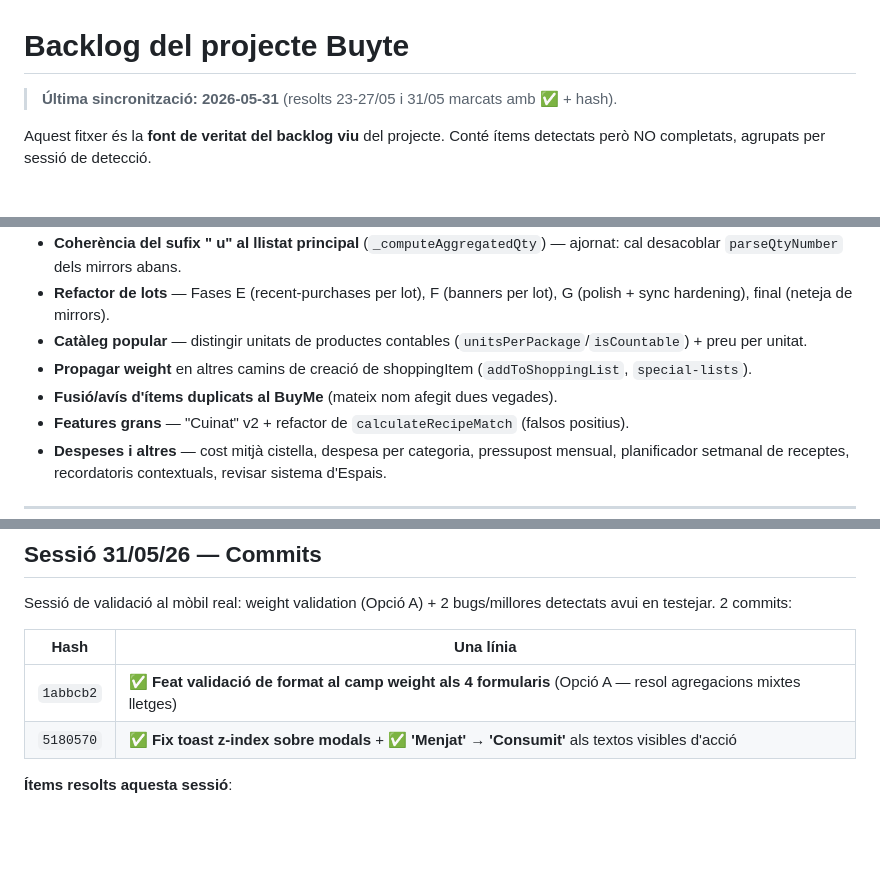
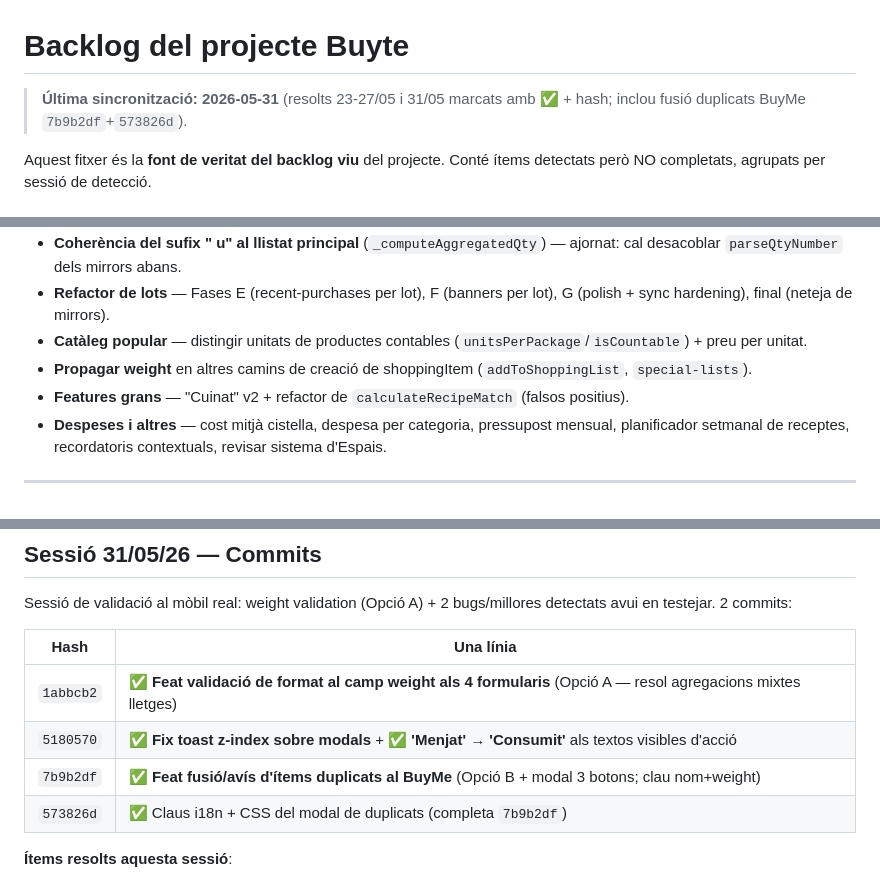
Before and after one commit to Luchinrok/Buyte, a Markdown page: memory/BACKLOG.md, 3 parts joined by grey strips. GitHub-like rendering; blank space fills up the shorter version.

Commit message:
docs(backlog): marcar fusió duplicats BuyMe com a resolt — 7b9b2df + 573826d

```diff
--- a/memory/BACKLOG.md
+++ b/memory/BACKLOG.md
@@ -1,6 +1,6 @@
 # Backlog del projecte Buyte
 
-> **Última sincronització: 2026-05-31** (resolts 23-27/05 i 31/05 marcats amb ✅ + hash).
+> **Última sincronització: 2026-05-31** (resolts 23-27/05 i 31/05 marcats amb ✅ + hash; inclou fusió duplicats BuyMe `7b9b2df`+`573826d`).
 
 Aquest fitxer és la **font de veritat del backlog viu** del projecte. Conté ítems detectats però NO completats, agrupats per sessió de detecció.
 
@@ -29,7 +29,6 @@ Llista neta del que queda OBERT. El detall històric i els ítems resolts són m
 - **Refactor de lots** — Fases E (recent-purchases per lot), F (banners per lot), G (polish + sync hardening), final (neteja de mirrors).
 - **Catàleg popular** — distingir unitats de productes contables (`unitsPerPackage`/`isCountable`) + preu per unitat.
 - **Propagar weight** en altres camins de creació de shoppingItem (`addToShoppingList`, `special-lists`).
-- **Fusió/avís d'ítems duplicats al BuyMe** (mateix nom afegit dues vegades).
 - **Features grans** — "Cuinat" v2 + refactor de `calculateRecipeMatch` (falsos positius).
 - **Despeses i altres** — cost mitjà cistella, despesa per categoria, pressupost mensual, planificador setmanal de receptes, recordatoris contextuals, revisar sistema d'Espais.
 
@@ -127,6 +126,8 @@ Sessió de validació al mòbil real: weight validation (Opció A) + 2 bugs/mill
 |---|---|
 | `1abbcb2` | ✅ **Feat validació de format al camp weight als 4 formularis** (Opció A — resol agregacions mixtes lletges) |
 | `5180570` | ✅ **Fix toast z-index sobre modals** + ✅ **'Menjat' → 'Consumit'** als textos visibles d'acció |
+| `7b9b2df` | ✅ **Feat fusió/avís d'ítems duplicats al BuyMe** (Opció B + modal 3 botons; clau nom+weight) |
+| `573826d` | ✅ Claus i18n + CSS del modal de duplicats (completa `7b9b2df`) |
 
 **Ítems resolts aquesta sessió**:
 - ✅ **Weights no parsejables creen agregacions mixtes** (`1abbcb2`). Opció A: nou helper `validateWeight(raw)` (biteme.js) aplicat als 4 inputs de weight (`#input-weight`, `#input-popular-weight`, `#input-shopping-weight`, `#lot-edit-weight`). Rebutja text lliure / números pelats / ≤0, normalitza la sortida, bloqueig amb toast `weightInvalid` al desar + vora vermella al blur. `_computeAggregatedQty` no es toca (actua a l'origen). Detall complet a "Bugs / millores acumulats".
```
Also changed, not shown: other parts of memory/BACKLOG.md (+2 -1 lines).
